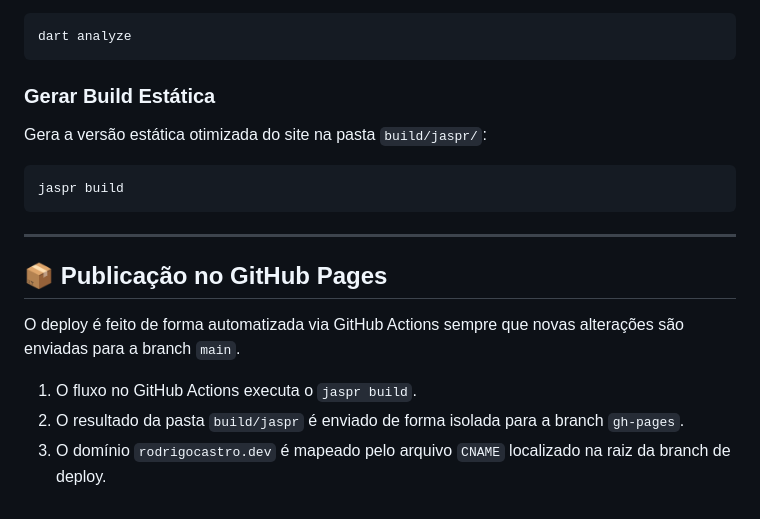
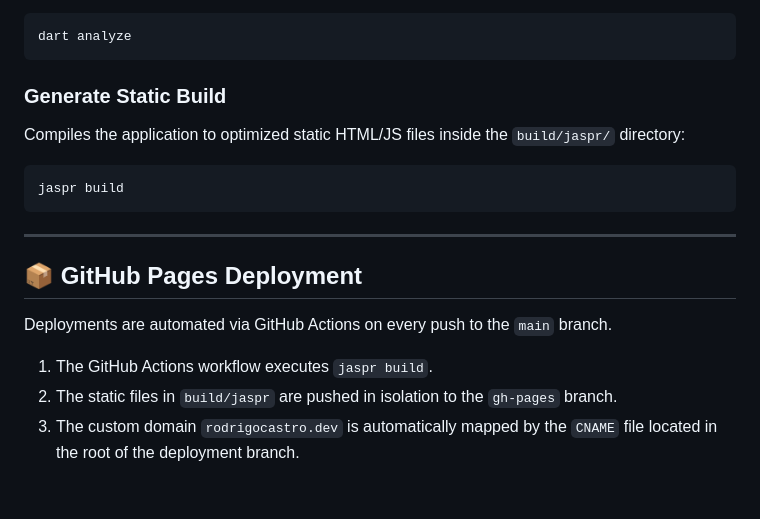
Before and after one commit to castrors/castrors.github.io, a Markdown page: README.md, the part around one of its changes. GitHub-like rendering.

````diff
--- a/README.md
+++ b/README.md
@@ -66,18 +66,18 @@ Verifica a presença de erros de sintaxe, warnings e regras de lint do projeto:
 dart analyze
 ```
 
-### Gerar Build Estática
-Gera a versão estática otimizada do site na pasta `build/jaspr/`:
+### Generate Static Build
+Compiles the application to optimized static HTML/JS files inside the `build/jaspr/` directory:
 ```bash
 jaspr build
 ```
 
 ---
 
-## 📦 Publicação no GitHub Pages
+## 📦 GitHub Pages Deployment
 
-O deploy é feito de forma automatizada via GitHub Actions sempre que novas alterações são enviadas para a branch `main`.
+Deployments are automated via GitHub Actions on every push to the `main` branch.
 
-1. O fluxo no GitHub Actions executa o `jaspr build`.
-2. O resultado da pasta `build/jaspr` é enviado de forma isolada para a branch `gh-pages`.
-3. O domínio `rodrigocastro.dev` é mapeado pelo arquivo `CNAME` localizado na raiz da branch de deploy.
+1. The GitHub Actions workflow executes `jaspr build`.
+2. The static files in `build/jaspr` are pushed in isolation to the `gh-pages` branch.
+3. The custom domain `rodrigocastro.dev` is automatically mapped by the `CNAME` file located in the root of the deployment branch.
````
Also changed, not shown: other parts of README.md (+38 -38 lines).
